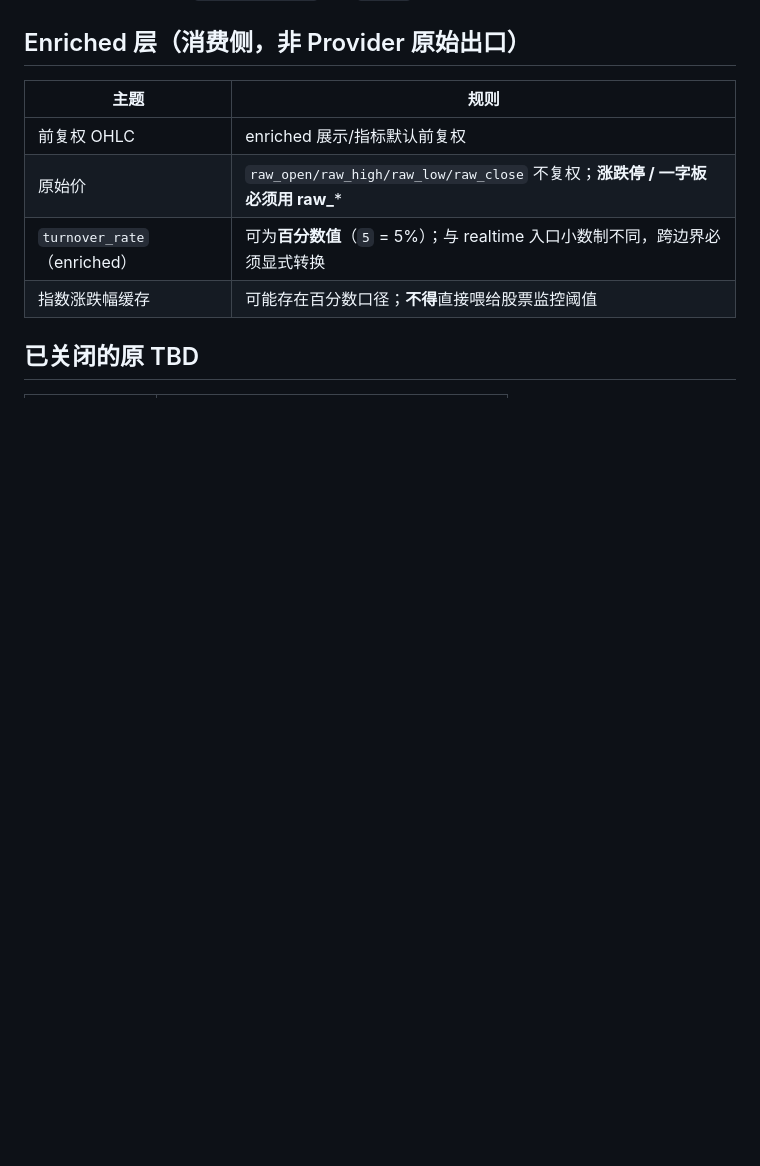
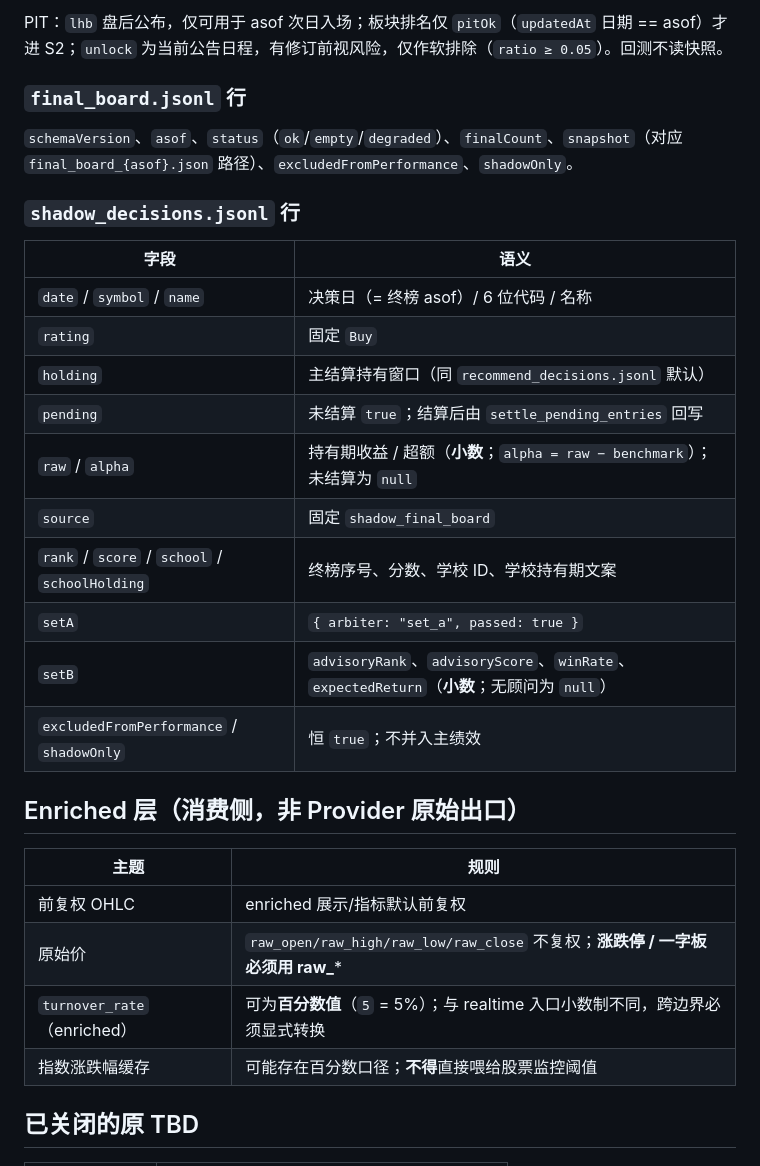
Before and after one commit to deTian0/stock-platform, a Markdown page: docs/contracts/datasets.md, the part around one of its changes. Rendered like a GitHub page; blank space fills up the shorter version.

Commit message:
docs(contracts): datasets 补影子链产物条目（S2 快照/预算账/终榜/前向影子账本，元·小数口径，跟随 STOCK_PLATFORM_SHADOW_DIR）
Co-authored-by: Cursor <cursoragent@cursor.com>

```diff
--- a/docs/contracts/datasets.md
+++ b/docs/contracts/datasets.md
@@ -231,3 +259,24 @@ asset_type ∈ { "stock", "etf", "index" }
+PIT：`lhb` 盘后公布，仅可用于 asof 次日入场；板块排名仅 `pitOk`（`updatedAt` 日期 == asof）才进 S2；`unlock` 为当前公告日程，有修订前视风险，仅作软排除（`ratio ≥ 0.05`）。回测不读快照。
+
+### `final_board.jsonl` 行
+
+`schemaVersion`、`asof`、`status`（`ok`/`empty`/`degraded`）、`finalCount`、`snapshot`（对应 `final_board_{asof}.json` 路径）、`excludedFromPerformance`、`shadowOnly`。
+
+### `shadow_decisions.jsonl` 行
+
+| 字段 | 语义 |
+|------|------|
+| `date` / `symbol` / `name` | 决策日（= 终榜 asof）/ 6 位代码 / 名称 |
+| `rating` | 固定 `Buy` |
+| `holding` | 主结算持有窗口（同 `recommend_decisions.jsonl` 默认） |
+| `pending` | 未结算 `true`；结算后由 `settle_pending_entries` 回写 |
+| `raw` / `alpha` | 持有期收益 / 超额（**小数**；`alpha = raw − benchmark`）；未结算为 `null` |
+| `source` | 固定 `shadow_final_board` |
+| `rank` / `score` / `school` / `schoolHolding` | 终榜序号、分数、学校 ID、学校持有期文案 |
+| `setA` | `{ arbiter: "set_a", passed: true }` |
+| `setB` | `advisoryRank`、`advisoryScore`、`winRate`、`expectedReturn`（**小数**；无顾问为 `null`） |
+| `excludedFromPerformance` / `shadowOnly` | 恒 `true`；不并入主绩效 |
+
 ## Enriched 层（消费侧，非 Provider 原始出口）
 
 | 主题 | 规则 |
```
Also changed, not shown: other parts of docs/contracts/datasets.md (+28 -0 lines).
